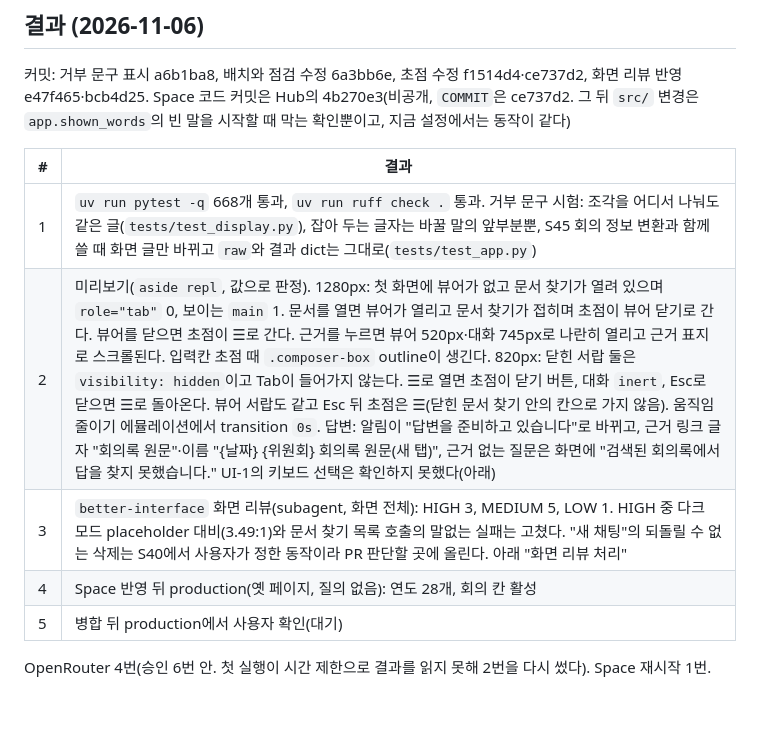
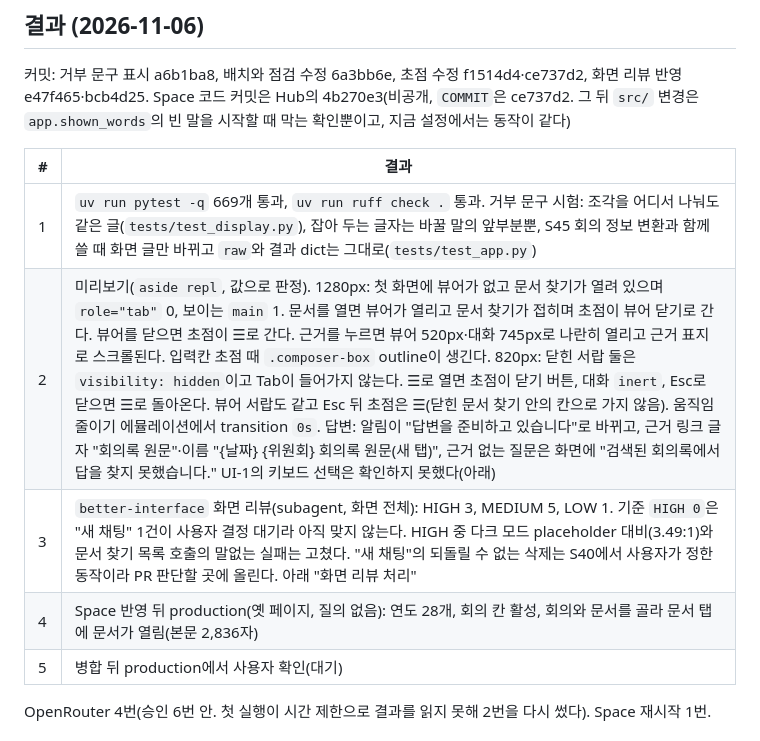
Before and after one commit to buzziru/meet-rag, a Markdown page: docs/slices/52-design-fixes.md, the part around the change. GitHub-like rendering; blank space fills up the shorter version.

Commit message:
docs: S52 결과 절의 시험 수와 production 문서 열람, 화면 리뷰 기준 대기를 맞춘다
Co-Authored-By: Claude Opus 5.5 <noreply@anthropic.com>

```diff
--- a/docs/slices/52-design-fixes.md
+++ b/docs/slices/52-design-fixes.md
@@ -96,10 +96,10 @@
 
 | # | 결과 |
 | --- | --- |
-| 1 | `uv run pytest -q` 668개 통과, `uv run ruff check .` 통과. 거부 문구 시험: 조각을 어디서 나눠도 같은 글(`tests/test_display.py`), 잡아 두는 글자는 바꿀 말의 앞부분뿐, S45 회의 정보 변환과 함께 쓸 때 화면 글만 바뀌고 `raw`와 결과 dict는 그대로(`tests/test_app.py`) |
+| 1 | `uv run pytest -q` 669개 통과, `uv run ruff check .` 통과. 거부 문구 시험: 조각을 어디서 나눠도 같은 글(`tests/test_display.py`), 잡아 두는 글자는 바꿀 말의 앞부분뿐, S45 회의 정보 변환과 함께 쓸 때 화면 글만 바뀌고 `raw`와 결과 dict는 그대로(`tests/test_app.py`) |
 | 2 | 미리보기(`aside repl`, 값으로 판정). 1280px: 첫 화면에 뷰어가 없고 문서 찾기가 열려 있으며 `role="tab"` 0, 보이는 `main` 1. 문서를 열면 뷰어가 열리고 문서 찾기가 접히며 초점이 뷰어 닫기로 간다. 뷰어를 닫으면 초점이 ☰로 간다. 근거를 누르면 뷰어 520px·대화 745px로 나란히 열리고 근거 표지로 스크롤된다. 입력칸 초점 때 `.composer-box` outline이 생긴다. 820px: 닫힌 서랍 둘은 `visibility: hidden`이고 Tab이 들어가지 않는다. ☰로 열면 초점이 닫기 버튼, 대화 `inert`, Esc로 닫으면 ☰로 돌아온다. 뷰어 서랍도 같고 Esc 뒤 초점은 ☰(닫힌 문서 찾기 안의 칸으로 가지 않음). 움직임 줄이기 에뮬레이션에서 transition `0s`. 답변: 알림이 "답변을 준비하고 있습니다"로 바뀌고, 근거 링크 글자 "회의록 원문"·이름 "{날짜} {위원회} 회의록 원문(새 탭)", 근거 없는 질문은 화면에 "검색된 회의록에서 답을 찾지 못했습니다." UI-1의 키보드 선택은 확인하지 못했다(아래) |
-| 3 | `better-interface` 화면 리뷰(subagent, 화면 전체): HIGH 3, MEDIUM 5, LOW 1. HIGH 중 다크 모드 placeholder 대비(3.49:1)와 문서 찾기 목록 호출의 말없는 실패는 고쳤다. "새 채팅"의 되돌릴 수 없는 삭제는 S40에서 사용자가 정한 동작이라 PR 판단할 곳에 올린다. 아래 "화면 리뷰 처리" |
-| 4 | Space 반영 뒤 production(옛 페이지, 질의 없음): 연도 28개, 회의 칸 활성 |
+| 3 | `better-interface` 화면 리뷰(subagent, 화면 전체): HIGH 3, MEDIUM 5, LOW 1. 기준 `HIGH 0`은 "새 채팅" 1건이 사용자 결정 대기라 아직 맞지 않는다. HIGH 중 다크 모드 placeholder 대비(3.49:1)와 문서 찾기 목록 호출의 말없는 실패는 고쳤다. "새 채팅"의 되돌릴 수 없는 삭제는 S40에서 사용자가 정한 동작이라 PR 판단할 곳에 올린다. 아래 "화면 리뷰 처리" |
+| 4 | Space 반영 뒤 production(옛 페이지, 질의 없음): 연도 28개, 회의 칸 활성, 회의와 문서를 골라 문서 탭에 문서가 열림(본문 2,836자) |
 | 5 | 병합 뒤 production에서 사용자 확인(대기) |
 
 OpenRouter 4번(승인 6번 안. 첫 실행이 시간 제한으로 결과를 읽지 못해 2번을 다시 썼다). Space 재시작 1번.
```
